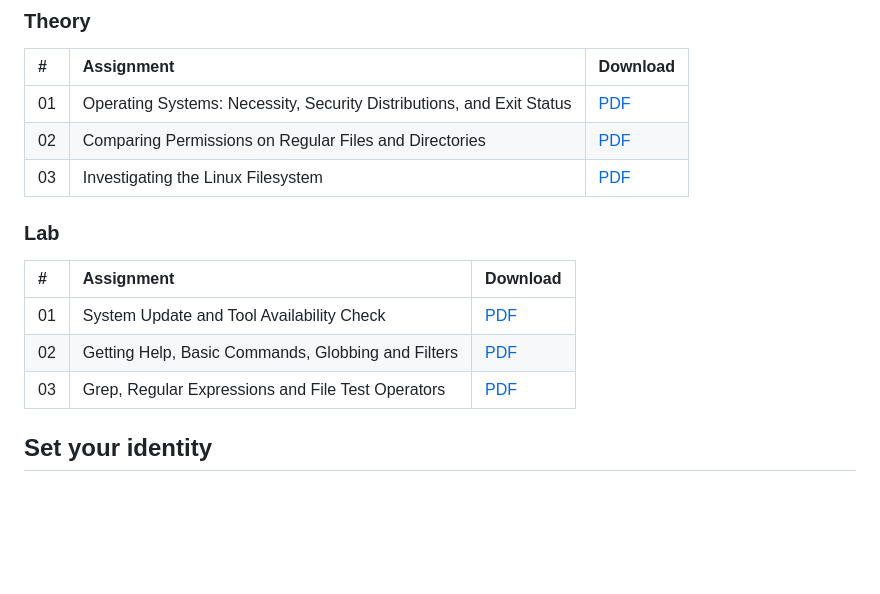
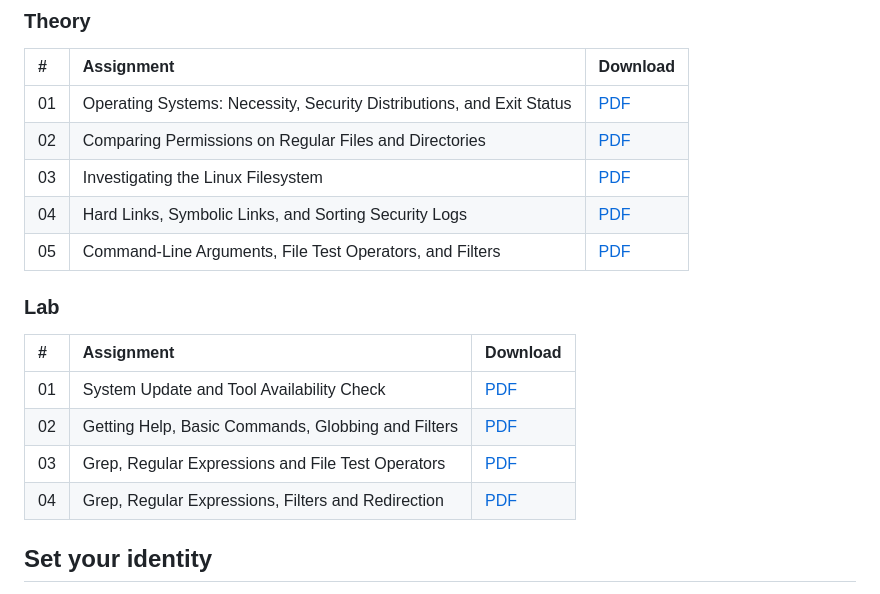
Before and after one commit to anishshobithpscollege/2026_manipal_LoS, a Markdown page: README.md, the part around the change. GitHub-like rendering; blank space fills up the shorter version.

Commit message:
docs: refresh assignment downloads [skip ci]

```diff
--- a/README.md
+++ b/README.md
@@ -15,6 +15,8 @@ Every push to `main` compiles each assignment to a PDF and attaches it to the [l
 | 01 | Operating Systems: Necessity, Security Distributions, and Exit Status | [PDF](../../releases/download/latest/261100690032_Anish_Shobith_P_S_Linux_OS_and_Scripting_CYE_5103_01.pdf) |
 | 02 | Comparing Permissions on Regular Files and Directories | [PDF](../../releases/download/latest/261100690032_Anish_Shobith_P_S_Linux_OS_and_Scripting_CYE_5103_02.pdf) |
 | 03 | Investigating the Linux Filesystem | [PDF](../../releases/download/latest/261100690032_Anish_Shobith_P_S_Linux_OS_and_Scripting_CYE_5103_03.pdf) |
+| 04 | Hard Links, Symbolic Links, and Sorting Security Logs | [PDF](../../releases/download/latest/261100690032_Anish_Shobith_P_S_Linux_OS_and_Scripting_CYE_5103_04.pdf) |
+| 05 | Command-Line Arguments, File Test Operators, and Filters | [PDF](../../releases/download/latest/261100690032_Anish_Shobith_P_S_Linux_OS_and_Scripting_CYE_5103_05.pdf) |
 
 <!-- THEORY:END -->
 
@@ -27,6 +29,7 @@ Every push to `main` compiles each assignment to a PDF and attaches it to the [l
 | 01 | System Update and Tool Availability Check | [PDF](../../releases/download/latest/261100690032_Anish_Shobith_P_S_Linux_OS_and_Scripting_Lab_CYE_5153_01.pdf) |
 | 02 | Getting Help, Basic Commands, Globbing and Filters | [PDF](../../releases/download/latest/261100690032_Anish_Shobith_P_S_Linux_OS_and_Scripting_Lab_CYE_5153_02.pdf) |
 | 03 | Grep, Regular Expressions and File Test Operators | [PDF](../../releases/download/latest/261100690032_Anish_Shobith_P_S_Linux_OS_and_Scripting_Lab_CYE_5153_03.pdf) |
+| 04 | Grep, Regular Expressions, Filters and Redirection | [PDF](../../releases/download/latest/261100690032_Anish_Shobith_P_S_Linux_OS_and_Scripting_Lab_CYE_5153_04.pdf) |
 
 <!-- LAB:END -->
 
```
